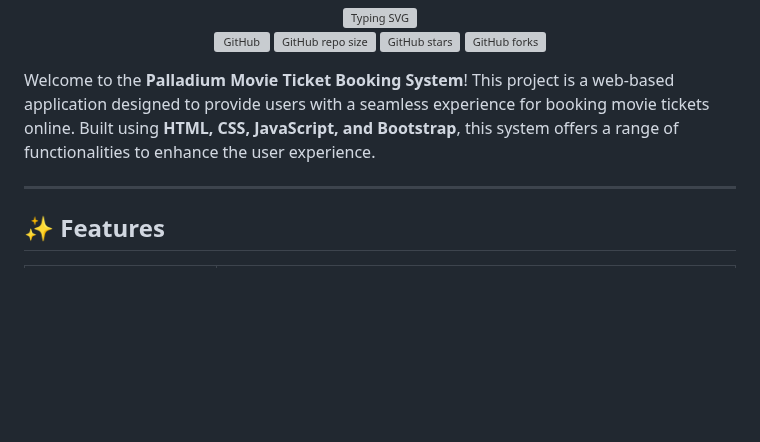
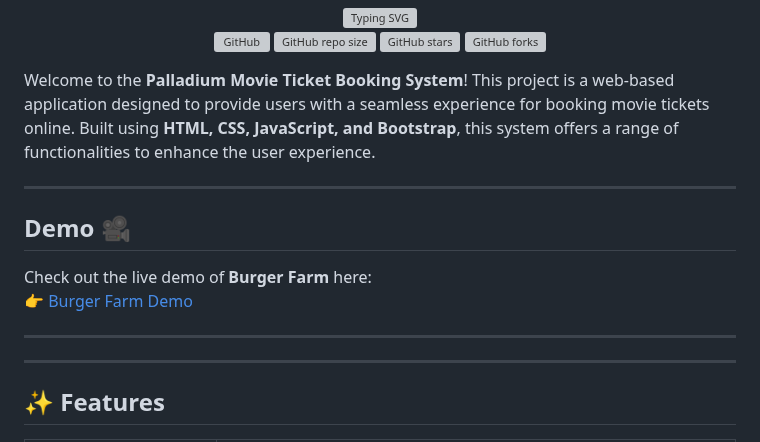
Before and after one commit to abhi-patel-0411/Palladium_movie_ticket_booking, a Markdown page: README.md, the part around the change. GitHub-like rendering; blank space fills up the shorter version; grey boxes are pictures that could not be loaded.

```diff
--- a/README.md
+++ b/README.md
@@ -14,6 +14,13 @@
 
 Welcome to the **Palladium Movie Ticket Booking System**! This project is a web-based application designed to provide users with a seamless experience for booking movie tickets online. Built using **HTML, CSS, JavaScript, and Bootstrap**, this system offers a range of functionalities to enhance the user experience.
 
+---
+## Demo 🎥
+
+Check out the live demo of **Burger Farm** here:
+👉 [Burger Farm Demo](https://burger-farm-psi.vercel.app)
+
+---
 ---
 
 ## ✨ Features
```
